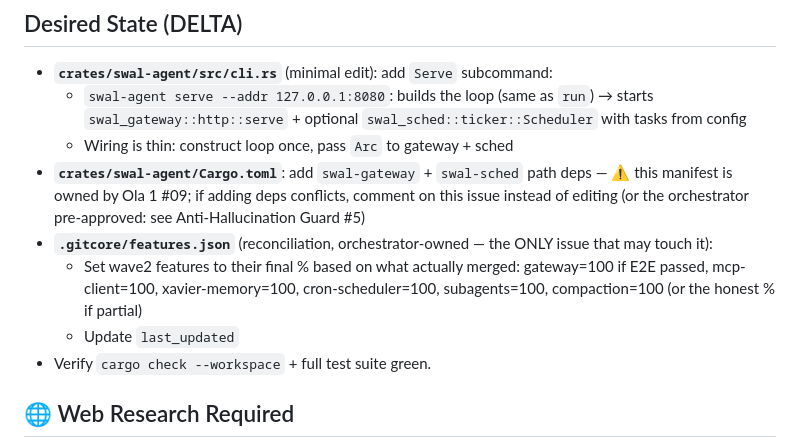
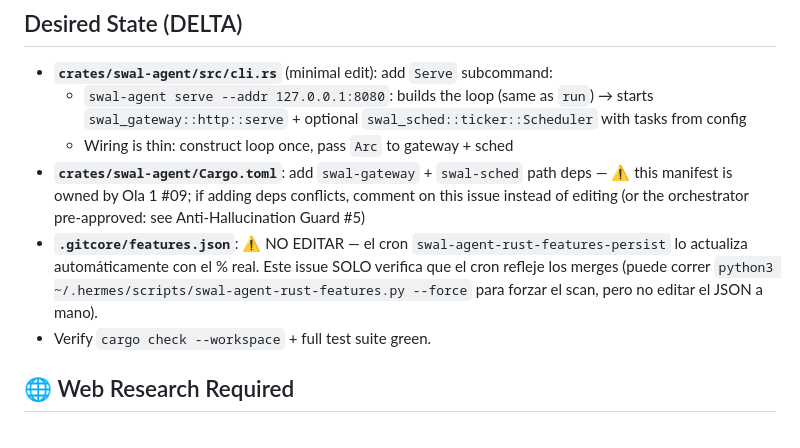
Before and after one commit to iberi22/swal-agent-rust, a Markdown page: .hermes/ola2/body-12-reconciliation.md, the part around the change. GitHub-like rendering.

```diff
--- a/.hermes/ola2/body-12-reconciliation.md
+++ b/.hermes/ola2/body-12-reconciliation.md
@@ -15,9 +15,10 @@
   - `swal-agent serve --addr 127.0.0.1:8080`: builds the loop (same as `run`) → starts `swal_gateway::http::serve` + optional `swal_sched::ticker::Scheduler` with tasks from config
   - Wiring is thin: construct loop once, pass `Arc` to gateway + sched
 - **`crates/swal-agent/Cargo.toml`**: add `swal-gateway` + `swal-sched` path deps — ⚠️ this manifest is owned by Ola 1 #09; if adding deps conflicts, comment on this issue instead of editing (or the orchestrator pre-approved: see Anti-Hallucination Guard #5)
-- **`.gitcore/features.json`** (reconciliation, orchestrator-owned — the ONLY issue that may touch it):
-  - Set wave2 features to their final % based on what actually merged: gateway=100 if E2E passed, mcp-client=100, xavier-memory=100, cron-scheduler=100, subagents=100, compaction=100 (or the honest % if partial)
-  - Update `last_updated`
+- **`.gitcore/features.json`**: ⚠️ NO EDITAR — el cron `swal-agent-rust-features-persist`
+  lo actualiza automáticamente con el % real. Este issue SOLO verifica que el cron
+  refleje los merges (puede correr `python3 ~/.hermes/scripts/swal-agent-rust-features.py --force`
+  para forzar el scan, pero no editar el JSON a mano).
 - Verify `cargo check --workspace` + full test suite green.
 
 ## 🌐 Web Research Required
```
Also changed, not shown: .hermes/ola3/body-12-reconciliation.md (+4 -3 lines), HANDOFF.md (+13 -11 lines).
